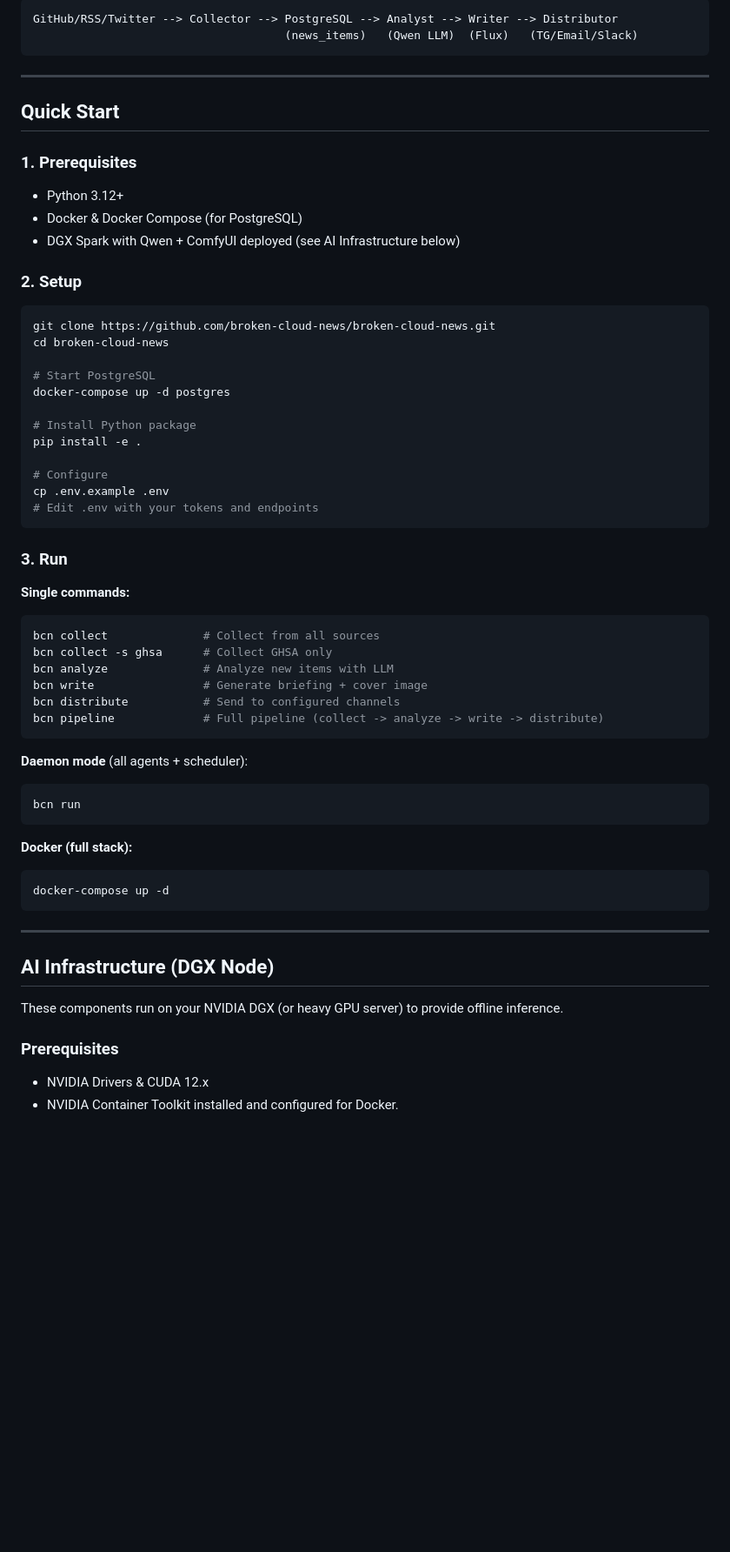
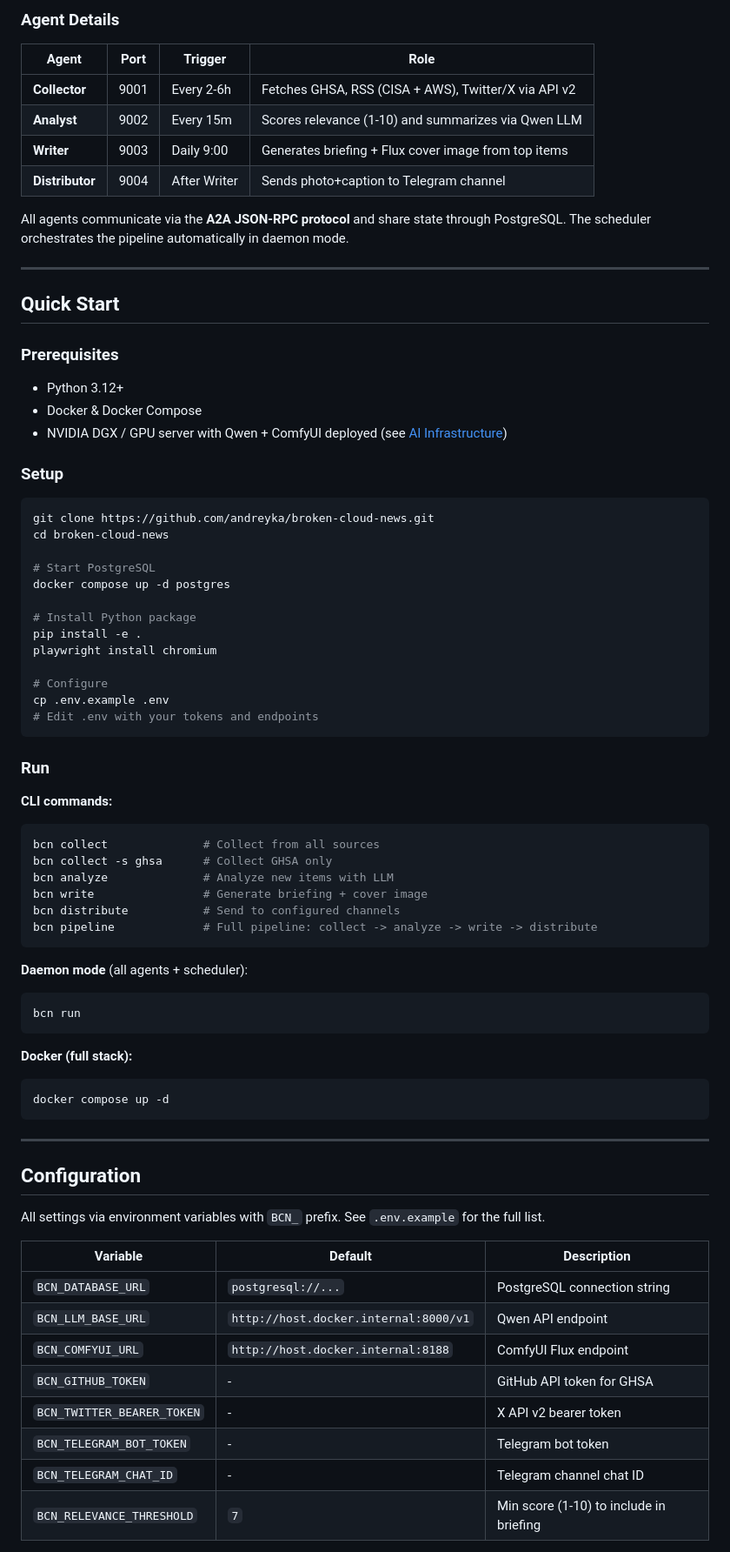
Before and after one commit to andreyka/broken-cloud-news, a Markdown page: README.md, the part around one of its changes. Shown at 87% size. Rendered like a GitHub page; blank space fills up the shorter version.

````diff
--- a/README.md
+++ b/README.md
@@ -16,43 +68,52 @@ Four A2A agents communicate via JSON-RPC, each running as an HTTP server:
 ```
-GitHub/RSS/Twitter --> Collector --> PostgreSQL --> Analyst --> Writer --> Distributor
-                                     (news_items)   (Qwen LLM)  (Flux)   (TG/Email/Slack)
-```
+
+### Agent Details
+
+| Agent | Port | Trigger | Role |
+|-------|------|---------|------|
+| **Collector** | 9001 | Every 2-6h | Fetches GHSA, RSS (CISA + AWS), Twitter/X via API v2 |
+| **Analyst** | 9002 | Every 15m | Scores relevance (1-10) and summarizes via Qwen LLM |
+| **Writer** | 9003 | Daily 9:00 | Generates briefing + Flux cover image from top items |
+| **Distributor** | 9004 | After Writer | Sends photo+caption to Telegram channel |
+
+All agents communicate via the **A2A JSON-RPC protocol** and share state through PostgreSQL. The scheduler orchestrates the pipeline automatically in daemon mode.
 
 ---
 
 ## Quick Start
 
-### 1. Prerequisites
+### Prerequisites
 - Python 3.12+
-- Docker & Docker Compose (for PostgreSQL)
-- DGX Spark with Qwen + ComfyUI deployed (see AI Infrastructure below)
+- Docker & Docker Compose
+- NVIDIA DGX / GPU server with Qwen + ComfyUI deployed (see [AI Infrastructure](#ai-infrastructure))
 
-### 2. Setup
+### Setup
 ```bash
-git clone https://github.com/broken-cloud-news/broken-cloud-news.git
+git clone https://github.com/andreyka/broken-cloud-news.git
 cd broken-cloud-news
 
 # Start PostgreSQL
-docker-compose up -d postgres
+docker compose up -d postgres
 
 # Install Python package
 pip install -e .
+playwright install chromium
 
 # Configure
 cp .env.example .env
 # Edit .env with your tokens and endpoints
 ```
 
-### 3. Run
+### Run
 
-**Single commands:**
+**CLI commands:**
 ```bash
 bcn collect              # Collect from all sources
 bcn collect -s ghsa      # Collect GHSA only
 bcn analyze              # Analyze new items with LLM
 bcn write                # Generate briefing + cover image
 bcn distribute           # Send to configured channels
-bcn pipeline             # Full pipeline (collect -> analyze -> write -> distribute)
+bcn pipeline             # Full pipeline: collect -> analyze -> write -> distribute
 ```
 
 **Daemon mode** (all agents + scheduler):
@@ -62,16 +123,23 @@ bcn run
 
 **Docker (full stack):**
 ```bash
-docker-compose up -d
+docker compose up -d
 ```
 
 ---
 
-## AI Infrastructure (DGX Node)
+## Configuration
 
-These components run on your NVIDIA DGX (or heavy GPU server) to provide offline inference.
+All settings via environment variables with `BCN_` prefix. See `.env.example` for the full list.
 
-### Prerequisites
-*   NVIDIA Drivers & CUDA 12.x
-*   NVIDIA Container Toolkit installed and configured for Docker.
+| Variable | Default | Description |
+|----------|---------|-------------|
+| `BCN_DATABASE_URL` | `postgresql://...` | PostgreSQL connection string |
+| `BCN_LLM_BASE_URL` | `http://host.docker.internal:8000/v1` | Qwen API endpoint |
+| `BCN_COMFYUI_URL` | `http://host.docker.internal:8188` | ComfyUI Flux endpoint |
+| `BCN_GITHUB_TOKEN` | - | GitHub API token for GHSA |
+| `BCN_TWITTER_BEARER_TOKEN` | - | X API v2 bearer token |
+| `BCN_TELEGRAM_BOT_TOKEN` | - | Telegram bot token |
+| `BCN_TELEGRAM_CHAT_ID` | - | Telegram channel chat ID |
+| `BCN_RELEVANCE_THRESHOLD` | `7` | Min score (1-10) to include in briefing |
 
````
Also changed, not shown: other parts of README.md (+86 -73 lines).
